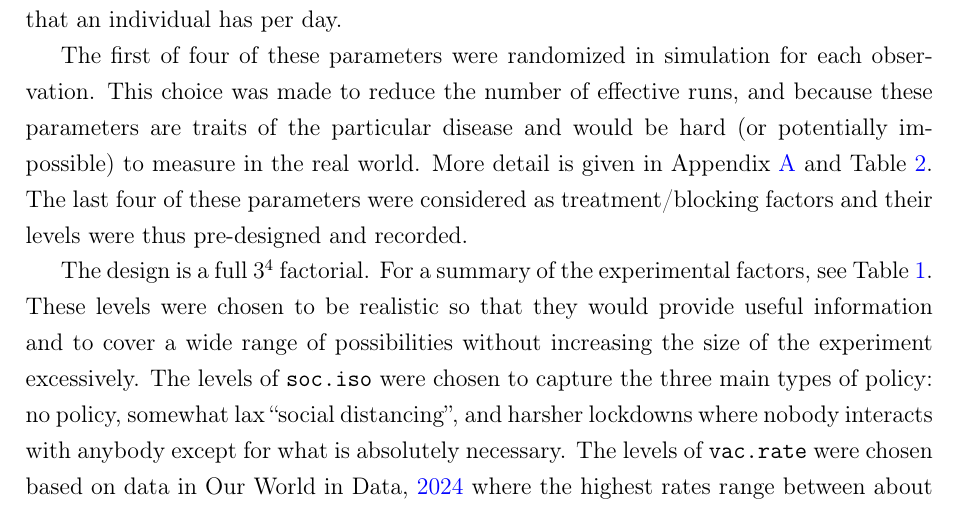
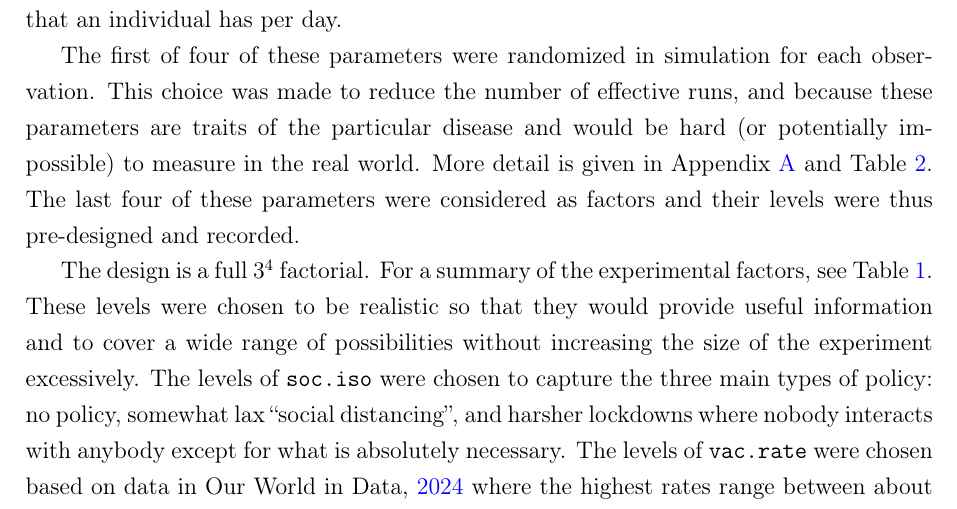
Before and after one commit to cantafionathan/SIR_model, a LaTeX paper (latex/report.tex): part of page 2 of 8, cut so that both start at the same text. Compiled offline with pdfLaTeX.

Commit message:
small detials

```diff
--- a/latex/report.tex
+++ b/latex/report.tex
@@ -142,7 +142,7 @@ In the \verb`MATLAB` code there are eight parameters of interest that we can tun
 
 These represent (respectively) the probability that an unvaccinated individual will catch the disease from a single interaction with an infectious individual, the average rate of recovery for an infected individual in days, the proportional effectiveness of the vaccine (for example 0.1 means that vaccinated individuals are 10\% as likely to get infected compared to if they were unvaccinated), the probability that an infected individual shows symptoms, the social isolation policy in place (i.e. at the extreme ends: a social isolation policy of 0 corresponds to a policy that leads to no reduction in the number of daily interactions, and a social isolation policy of 1 corresponds to a policy that leads to a 90\% reduction in the number of daily interactions), the rate at which the susceptible population is vaccinated in days, the duration that symptomatic individuals are quarantined in days, the average number of daily interactions that have the potential to spread the disease that an individual has per day.
 
-The first of four of these parameters were randomized in simulation for each observation. This choice was made to reduce the number of effective runs, and because these parameters are traits of the particular disease and would be hard (or potentially impossible) to measure in the real world. More detail is given in Appendix~\ref{appendixA} and Table~\ref{tab:randomization_summary}. The last four of these parameters were considered as treatment/blocking factors and their levels were thus pre-designed and recorded.
+The first of four of these parameters were randomized in simulation for each observation. This choice was made to reduce the number of effective runs, and because these parameters are traits of the particular disease and would be hard (or potentially impossible) to measure in the real world. More detail is given in Appendix~\ref{appendixA} and Table~\ref{tab:randomization_summary}. The last four of these parameters were considered as factors and their levels were thus pre-designed and recorded.
 
 The design is a full $3^4$ factorial. For a summary of the experimental factors, see Table~\ref{tab:factor_summary}. These levels were chosen to be realistic so that they would provide useful information and to cover a wide range of possibilities without increasing the size of the experiment excessively. The levels of \verb`soc.iso` were chosen to capture the three main types of policy: no policy, somewhat lax ``social distancing'', and harsher lockdowns where nobody interacts with anybody except for what is absolutely necessary. The levels of \verb`vac.rate` were chosen based on data in \cite{WHO} where the highest rates range between about 1--2\% of the population vaccinated per day and the lowest level 0\% serves as baseline with no vaccination. The levels of \verb`quar.dur` were chosen based on the 7 and 14 day quarantine periods having been common recommendations during the COVID-19 pandemic, again with 0 days (no quarantine) serving as a baseline. The levels of \verb`num.daily` were chosen to block for variation in population density between different regions. This is a hard number to estimate, but based on data from \cite{contacts} we think that between 15 to 45 interactions per day which would correspond to moderately suburban areas and highly dense city centres respectively is reasonable.
 
```
Also changed, not shown: latex/report.pdf, 1 other file.
